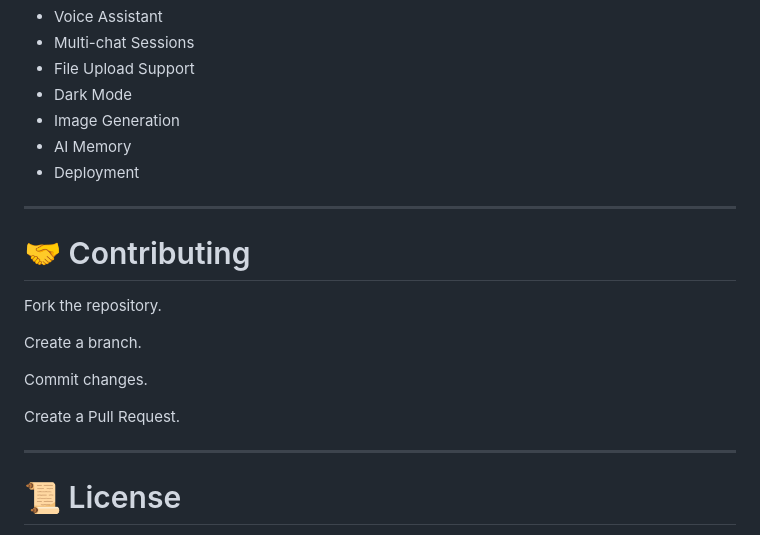
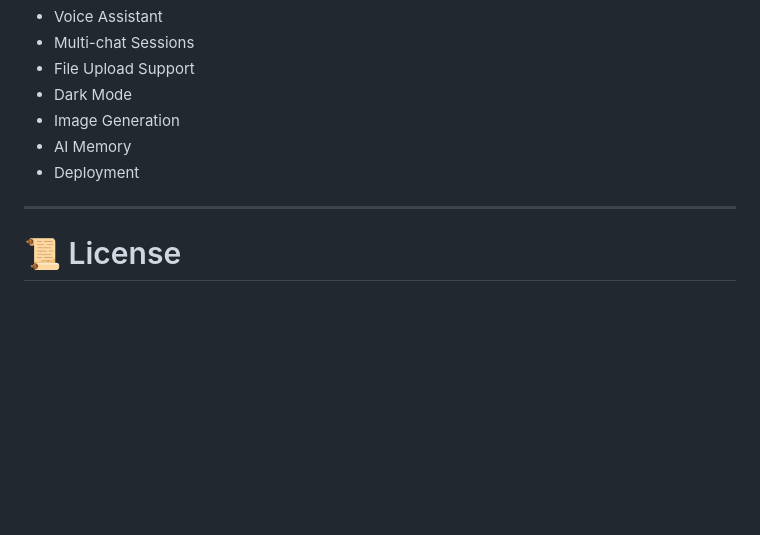
Before and after one commit to Harshitha30052/ai-tool-agent, a Markdown page: README.md, the part around the change. GitHub-like rendering; blank space fills up the shorter version.

```diff
--- a/README.md
+++ b/README.md
@@ -364,18 +364,6 @@ Retrieve History
 
 ---
 
-# 🤝 Contributing
-
-Fork the repository.
-
-Create a branch.
-
-Commit changes.
-
-Create a Pull Request.
-
----
-
 # 📜 License
 
 This project is developed for learning and portfolio purposes.
```
